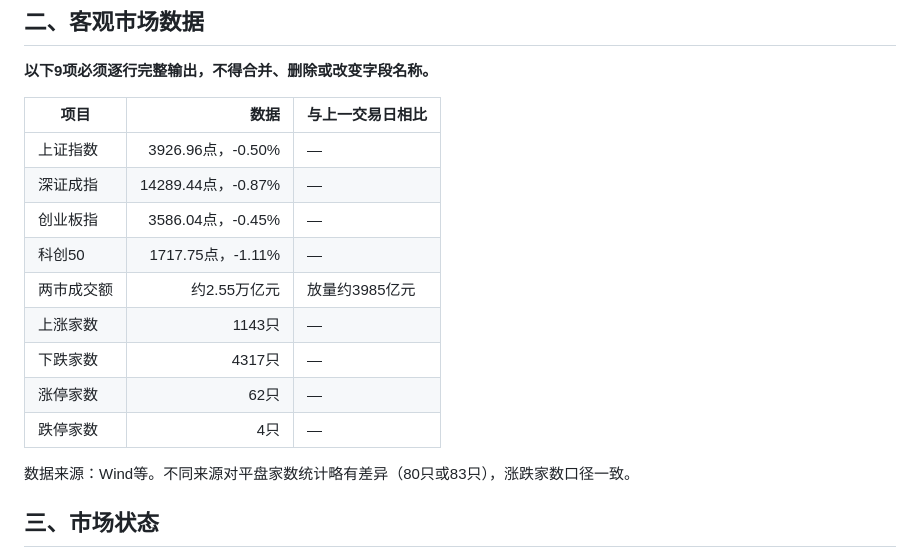
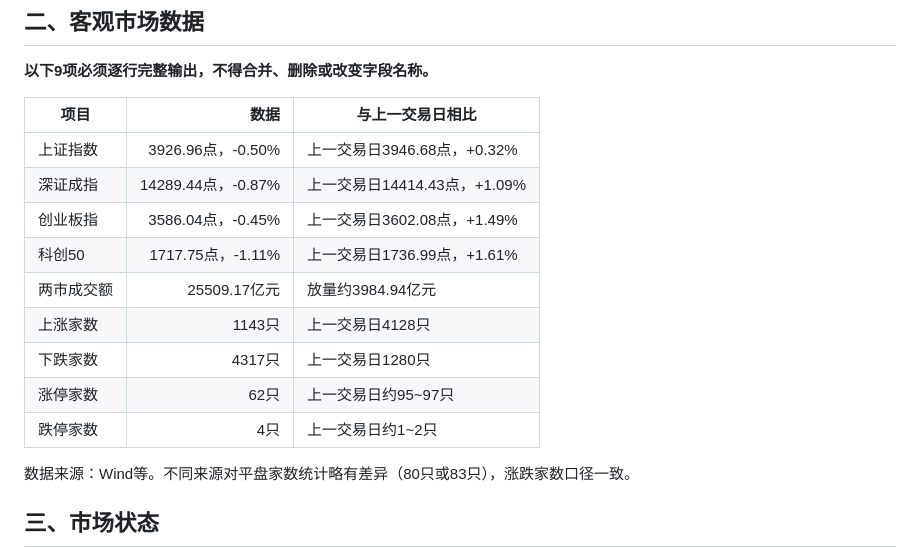
Before and after one commit to coowinit/ai-stock-research, a Markdown page: daily/2026-08-13.md, the part around the change. Drawn GitHub-style.

Commit message:
Revise market data for August 13, 2026
Updated market data for various indices and trading statistics, including comparisons to the previous trading day.

```diff
--- a/daily/2026-08-13.md
+++ b/daily/2026-08-13.md
@@ -19,15 +19,15 @@
 
 | 项目 | 数据 | 与上一交易日相比 |
 |---|---:|---|
-| 上证指数 | 3926.96点，-0.50% | — |
-| 深证成指 | 14289.44点，-0.87% | — |
-| 创业板指 | 3586.04点，-0.45% | — |
-| 科创50 | 1717.75点，-1.11% | — |
-| 两市成交额 | 约2.55万亿元 | 放量约3985亿元 |
-| 上涨家数 | 1143只 | — |
-| 下跌家数 | 4317只 | — |
-| 涨停家数 | 62只 | — |
-| 跌停家数 | 4只 | — |
+| 上证指数 | 3926.96点，-0.50% | 上一交易日3946.68点，+0.32% |
+| 深证成指 | 14289.44点，-0.87% | 上一交易日14414.43点，+1.09% |
+| 创业板指 | 3586.04点，-0.45% | 上一交易日3602.08点，+1.49% |
+| 科创50 | 1717.75点，-1.11% | 上一交易日1736.99点，+1.61% |
+| 两市成交额 | 25509.17亿元 | 放量约3984.94亿元 |
+| 上涨家数 | 1143只 | 上一交易日4128只 |
+| 下跌家数 | 4317只 | 上一交易日1280只 |
+| 涨停家数 | 62只 | 上一交易日约95~97只 |
+| 跌停家数 | 4只 | 上一交易日约1~2只 |
 
 数据来源：Wind等。不同来源对平盘家数统计略有差异（80只或83只），涨跌家数口径一致。
 
```
